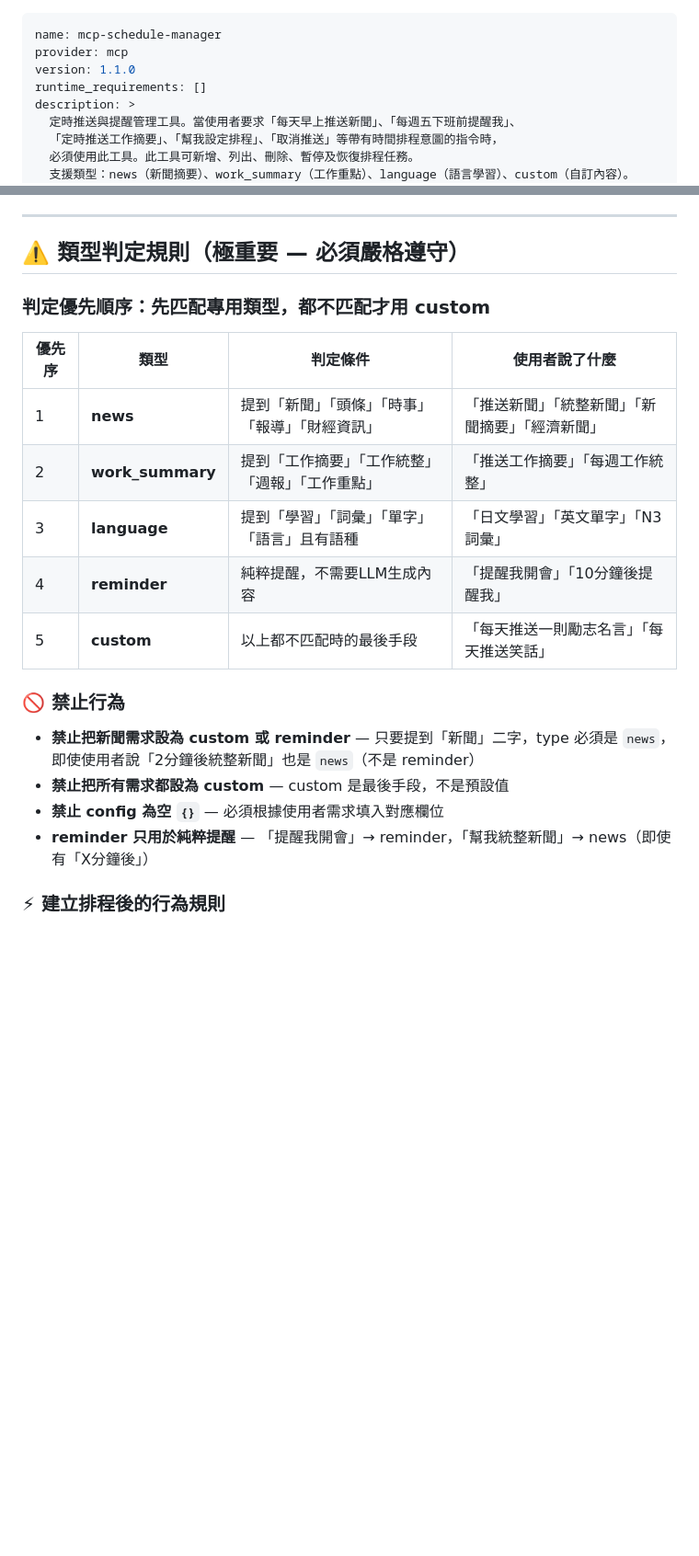
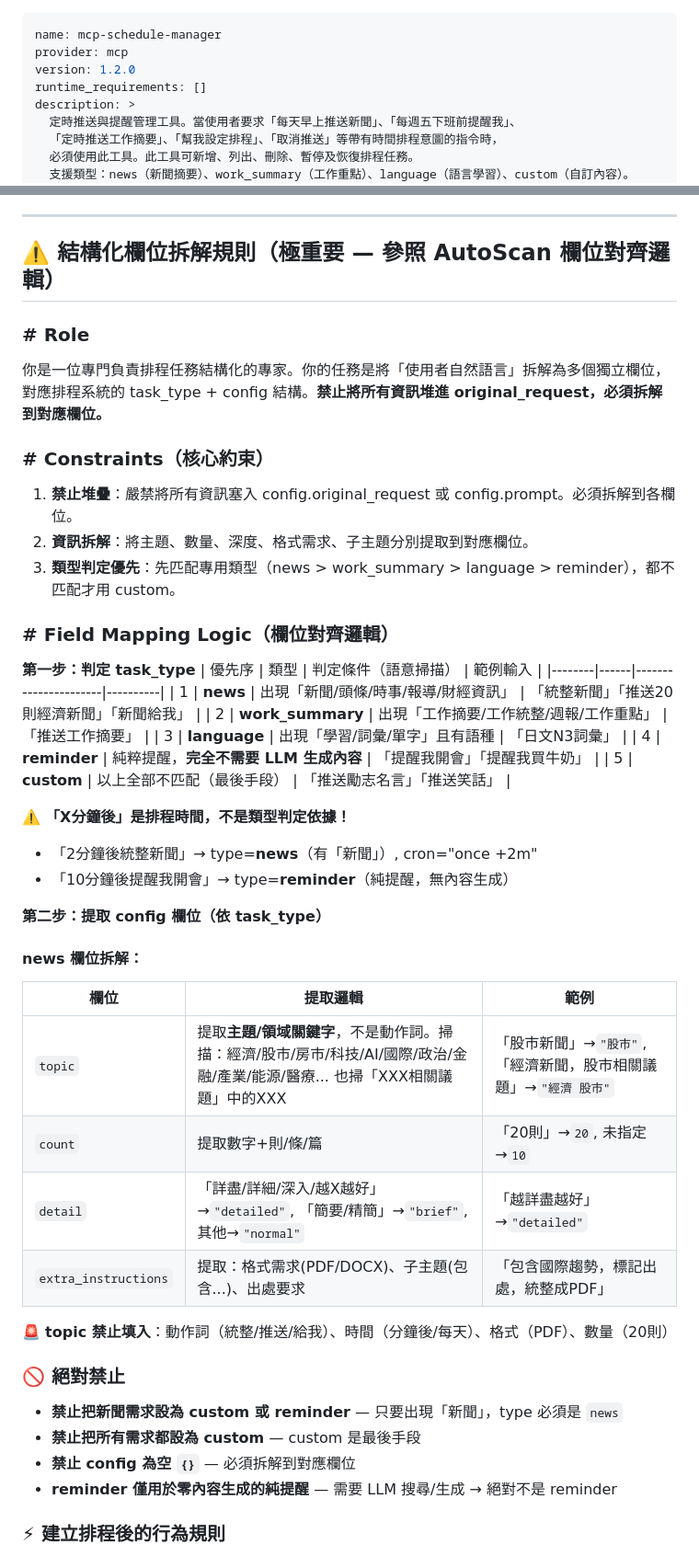
Before and after one commit to fsc0638/Agent_skills, a Markdown page: skills/mcp-schedule-manager/SKILL.md, 2 parts joined by grey strips. Shown at 92% size. Rendered like a GitHub page; blank space fills up the shorter version.

Commit message:
feat: SKILL.md v1.2 — AutoScan-style structured field mapping for task type
Rewrote type classification rules using AutoScan's field-mapping approach:
- Role + Constraints + Field Mapping Logic structure
- Explicit topic extraction rules (domain keywords only, no action verbs)
- Clear "禁止堆疊" constraint — must decompose into fields, not dump all into original_request
- Stronger reminder vs news distinction with examples

Co-Authored-By: Claude Opus 4.6 <noreply@anthropic.com>

```diff
--- a/skills/mcp-schedule-manager/SKILL.md
+++ b/skills/mcp-schedule-manager/SKILL.md
@@ -1,7 +1,7 @@
 ---
 name: mcp-schedule-manager
 provider: mcp
-version: 1.1.0
+version: 1.2.0
 runtime_requirements: []
 description: >
   定時推送與提醒管理工具。當使用者要求「每天早上推送新聞」、「每週五下班前提醒我」、
@@ -69,23 +69,49 @@ execution_timeout: 10
 
 ---
 
-## ⚠️ 類型判定規則（極重要 — 必須嚴格遵守）
+## ⚠️ 結構化欄位拆解規則（極重要 — 參照 AutoScan 欄位對齊邏輯）
 
-### 判定優先順序：先匹配專用類型，都不匹配才用 custom
+### # Role
+你是一位專門負責排程任務結構化的專家。你的任務是將「使用者自然語言」拆解為多個獨立欄位，
+對應排程系統的 task_type + config 結構。**禁止將所有資訊堆進 original_request，必須拆解到對應欄位。**
 
-| 優先序 | 類型 | 判定條件 | 使用者說了什麼 |
-|--------|------|----------|----------------|
-| 1 | **news** | 提到「新聞」「頭條」「時事」「報導」「財經資訊」 | 「推送新聞」「統整新聞」「新聞摘要」「經濟新聞」 |
-| 2 | **work_summary** | 提到「工作摘要」「工作統整」「週報」「工作重點」 | 「推送工作摘要」「每週工作統整」 |
-| 3 | **language** | 提到「學習」「詞彙」「單字」「語言」且有語種 | 「日文學習」「英文單字」「N3詞彙」 |
-| 4 | **reminder** | 純粹提醒，不需要LLM生成內容 | 「提醒我開會」「10分鐘後提醒我」 |
-| 5 | **custom** | 以上都不匹配時的最後手段 | 「每天推送一則勵志名言」「每天推送笑話」 |
+### # Constraints（核心約束）
+1. **禁止堆疊**：嚴禁將所有資訊塞入 config.original_request 或 config.prompt。必須拆解到各欄位。
+2. **資訊拆解**：將主題、數量、深度、格式需求、子主題分別提取到對應欄位。
+3. **類型判定優先**：先匹配專用類型（news > work_summary > language > reminder），都不匹配才用 custom。
 
-### 🚫 禁止行為
-- **禁止把新聞需求設為 custom 或 reminder** — 只要提到「新聞」二字，type 必須是 `news`，即使使用者說「2分鐘後統整新聞」也是 `news`（不是 reminder）
-- **禁止把所有需求都設為 custom** — custom 是最後手段，不是預設值
-- **禁止 config 為空 `{}`** — 必須根據使用者需求填入對應欄位
-- **reminder 只用於純粹提醒** — 「提醒我開會」→ reminder，「幫我統整新聞」→ news（即使有「X分鐘後」）
+### # Field Mapping Logic（欄位對齊邏輯）
+
+**第一步：判定 task_type**
+| 優先序 | 類型 | 判定條件（語意掃描） | 範例輸入 |
+|--------|------|----------------------|----------|
+| 1 | **news** | 出現「新聞/頭條/時事/報導/財經資訊」 | 「統整新聞」「推送20則經濟新聞」「新聞給我」 |
+| 2 | **work_summary** | 出現「工作摘要/工作統整/週報/工作重點」 | 「推送工作摘要」 |
+| 3 | **language** | 出現「學習/詞彙/單字」且有語種 | 「日文N3詞彙」 |
+| 4 | **reminder** | 純粹提醒，**完全不需要 LLM 生成內容** | 「提醒我開會」「提醒我買牛奶」 |
+| 5 | **custom** | 以上全部不匹配（最後手段） | 「推送勵志名言」「推送笑話」 |
+
+⚠️ **「X分鐘後」是排程時間，不是類型判定依據！**
+- 「2分鐘後統整新聞」→ type=**news**（有「新聞」）, cron="once +2m"
+- 「10分鐘後提醒我開會」→ type=**reminder**（純提醒，無內容生成）
+
+**第二步：提取 config 欄位（依 task_type）**
+
+#### news 欄位拆解：
+| 欄位 | 提取邏輯 | 範例 |
+|------|----------|------|
+| `topic` | 提取**主題/領域關鍵字**，不是動作詞。掃描：經濟/股市/房市/科技/AI/國際/政治/金融/產業/能源/醫療... 也掃「XXX相關議題」中的XXX | 「股市新聞」→`"股市"`, 「經濟新聞，股市相關議題」→`"經濟 股市"` |
+| `count` | 提取數字+則/條/篇 | 「20則」→`20`, 未指定→`10` |
+| `detail` | 「詳盡/詳細/深入/越X越好」→`"detailed"`, 「簡要/精簡」→`"brief"`, 其他→`"normal"` | 「越詳盡越好」→`"detailed"` |
+| `extra_instructions` | 提取：格式需求(PDF/DOCX)、子主題(包含...)、出處要求 | 「包含國際趨勢，標記出處，統整成PDF」 |
+
+🚨 **topic 禁止填入**：動作詞（統整/推送/給我）、時間（分鐘後/每天）、格式（PDF）、數量（20則）
+
+### 🚫 絕對禁止
+- **禁止把新聞需求設為 custom 或 reminder** — 只要出現「新聞」，type 必須是 `news`
+- **禁止把所有需求都設為 custom** — custom 是最後手段
+- **禁止 config 為空 `{}`** — 必須拆解到對應欄位
+- **reminder 僅用於零內容生成的純提醒** — 需要 LLM 搜尋/生成 → 絕對不是 reminder
 
 ### ⚡ 建立排程後的行為規則
 - 排程建立成功後，你只需要回覆使用者確認訊息（如「已幫你設定2分鐘後的任務」）
```
